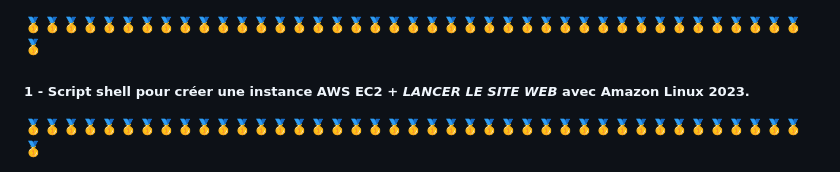
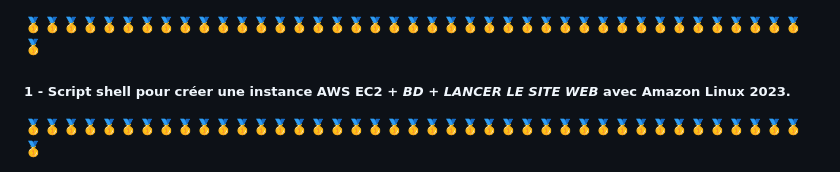
Before and after one commit to hrhouma/projet-aws-azure, a Markdown page: 02-creation-SITE-instance-AWS-EC2-V1.md, the part around the change. GitHub-like rendering.

```diff
--- a/02-creation-SITE-instance-AWS-EC2.md
+++ b/02-creation-SITE-instance-AWS-EC2-V1.md
@@ -1,5 +1,5 @@
 🥇🥇🥇🥇🥇🥇🥇🥇🥇🥇🥇🥇🥇🥇🥇🥇🥇🥇🥇🥇🥇🥇🥇🥇🥇🥇🥇🥇🥇🥇🥇🥇🥇🥇🥇🥇🥇🥇🥇🥇🥇🥇
-##### 1 - Script shell pour créer une instance AWS EC2 + *LANCER LE SITE WEB* avec Amazon Linux 2023.
+##### 1 - Script shell pour créer une instance AWS EC2 + *BD* + *LANCER LE SITE WEB* avec Amazon Linux 2023.
 🥇🥇🥇🥇🥇🥇🥇🥇🥇🥇🥇🥇🥇🥇🥇🥇🥇🥇🥇🥇🥇🥇🥇🥇🥇🥇🥇🥇🥇🥇🥇🥇🥇🥇🥇🥇🥇🥇🥇🥇🥇🥇
 
 - Ce script effectue toutes les étapes nécessaires, de la configuration du groupe de sécurité à l'attribution de la paire de clés et au lancement de l'instance.
```
